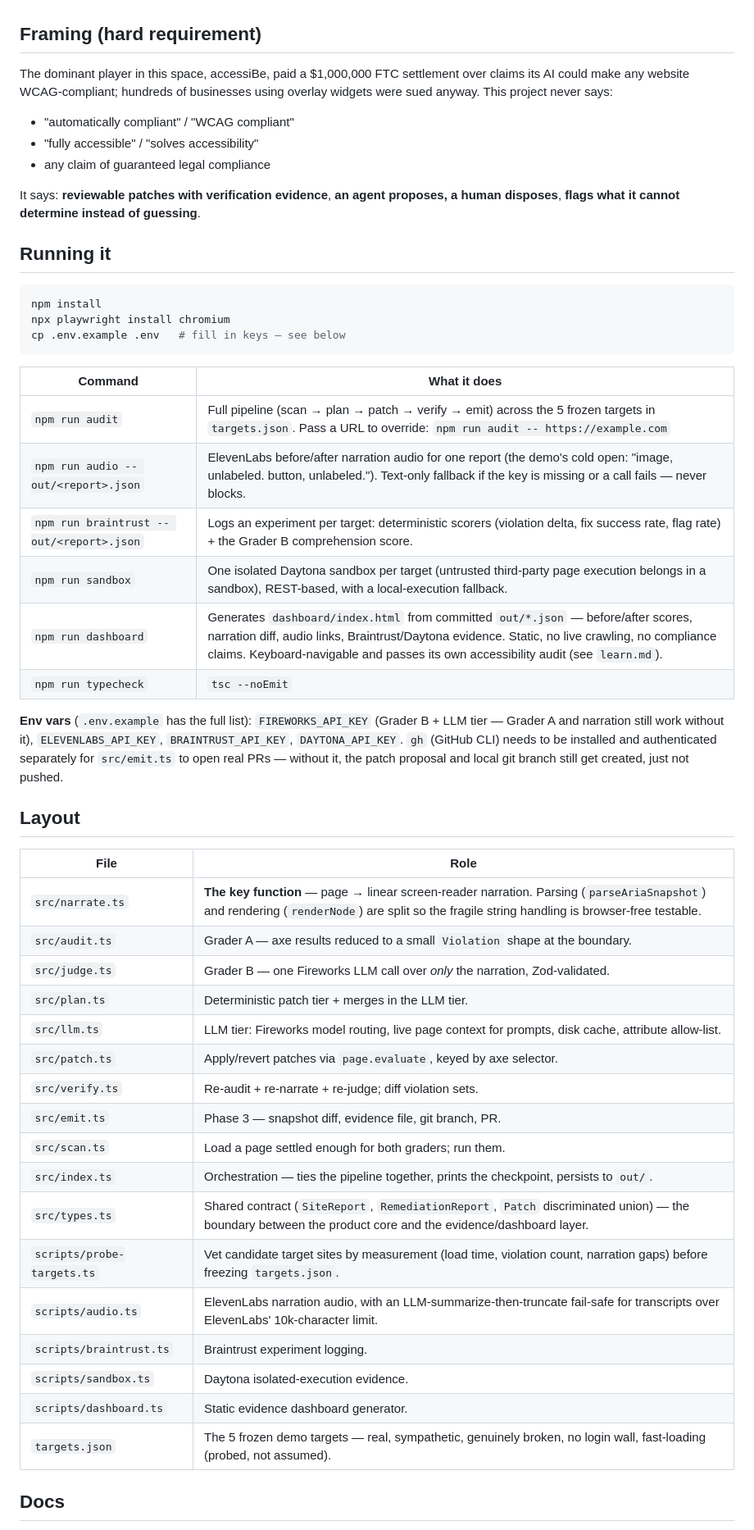
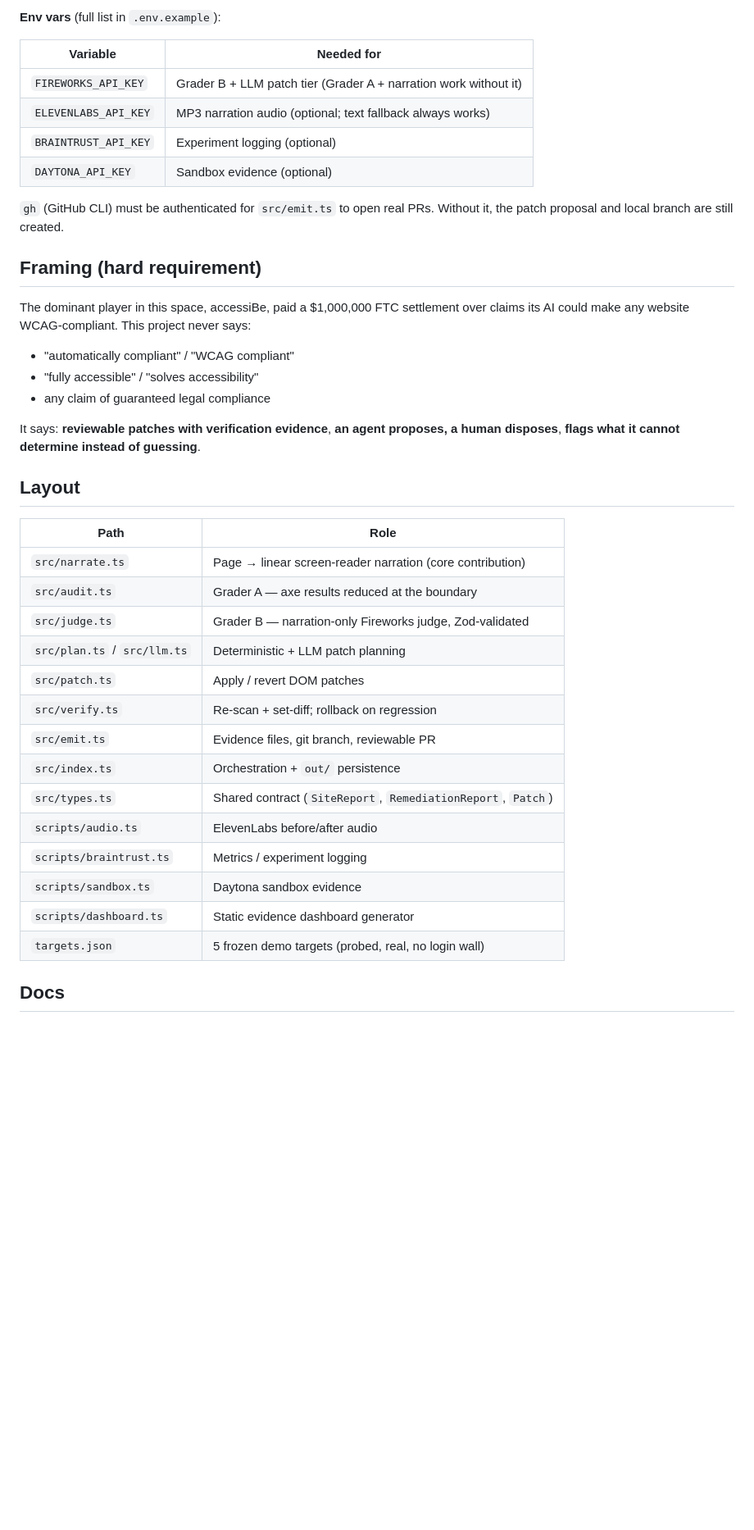
Before and after one commit to hiuyear/earshot, a Markdown page: README.md, the part around one of its changes. Shown at 82% size. GitHub-like rendering; blank space fills up the shorter version.

Commit message:
docs: add README

````diff
--- a/README.md
+++ b/README.md
@@ -89,9 +87,19 @@ targets.json
+**Env vars** (full list in `.env.example`):
+
+| Variable | Needed for |
+|---|---|
+| `FIREWORKS_API_KEY` | Grader B + LLM patch tier (Grader A + narration work without it) |
+| `ELEVENLABS_API_KEY` | MP3 narration audio (optional; text fallback always works) |
+| `BRAINTRUST_API_KEY` | Experiment logging (optional) |
+| `DAYTONA_API_KEY` | Sandbox evidence (optional) |
+
+`gh` (GitHub CLI) must be authenticated for `src/emit.ts` to open real PRs. Without
+it, the patch proposal and local branch are still created.
 
 ## Framing (hard requirement)
 
 The dominant player in this space, accessiBe, paid a $1,000,000 FTC settlement over
-claims its AI could make any website WCAG-compliant; hundreds of businesses using
-overlay widgets were sued anyway. This project never says:
+claims its AI could make any website WCAG-compliant. This project never says:
 
 - "automatically compliant" / "WCAG compliant"
 - "fully accessible" / "solves accessibility"
@@ -100,50 +108,24 @@ overlay widgets were sued anyway. This project never says:
 It says: **reviewable patches with verification evidence**, **an agent proposes, a
 human disposes**, **flags what it cannot determine instead of guessing**.
 
-## Running it
-
-```bash
-npm install
-npx playwright install chromium
-cp .env.example .env   # fill in keys — see below
-```
-
-| Command | What it does |
-|---|---|
-| `npm run audit` | Full pipeline (scan → plan → patch → verify → emit) across the 5 frozen targets in `targets.json`. Pass a URL to override: `npm run audit -- https://example.com` |
-| `npm run audio -- out/<report>.json` | ElevenLabs before/after narration audio for one report (the demo's cold open: "image, unlabeled. button, unlabeled."). Text-only fallback if the key is missing or a call fails — never blocks. |
-| `npm run braintrust -- out/<report>.json` | Logs an experiment per target: deterministic scorers (violation delta, fix success rate, flag rate) + the Grader B comprehension score. |
-| `npm run sandbox` | One isolated Daytona sandbox per target (untrusted third-party page execution belongs in a sandbox), REST-based, with a local-execution fallback. |
-| `npm run dashboard` | Generates `dashboard/index.html` from committed `out/*.json` — before/after scores, narration diff, audio links, Braintrust/Daytona evidence. Static, no live crawling, no compliance claims. Keyboard-navigable and passes its own accessibility audit (see `learn.md`). |
-| `npm run typecheck` | `tsc --noEmit` |
-
-**Env vars** (`.env.example` has the full list): `FIREWORKS_API_KEY` (Grader B +
-LLM tier — Grader A and narration still work without it), `ELEVENLABS_API_KEY`,
-`BRAINTRUST_API_KEY`, `DAYTONA_API_KEY`. `gh` (GitHub CLI) needs to be installed and
-authenticated separately for `src/emit.ts` to open real PRs — without it, the patch
-proposal and local git branch still get created, just not pushed.
-
 ## Layout
 
-| File | Role |
+| Path | Role |
 |---|---|
-| `src/narrate.ts` | **The key function** — page → linear screen-reader narration. Parsing (`parseAriaSnapshot`) and rendering (`renderNode`) are split so the fragile string handling is browser-free testable. |
-| `src/audit.ts` | Grader A — axe results reduced to a small `Violation` shape at the boundary. |
-| `src/judge.ts` | Grader B — one Fireworks LLM call over *only* the narration, Zod-validated. |
-| `src/plan.ts` | Deterministic patch tier + merges in the LLM tier. |
-| `src/llm.ts` | LLM tier: Fireworks model routing, live page context for prompts, disk cache, attribute allow-list. |
-| `src/patch.ts` | Apply/revert patches via `page.evaluate`, keyed by axe selector. |
-| `src/verify.ts` | Re-audit + re-narrate + re-judge; diff violation sets. |
-| `src/emit.ts` | Phase 3 — snapshot diff, evidence file, git branch, PR. |
-| `src/scan.ts` | Load a page settled enough for both graders; run them. |
-| `src/index.ts` | Orchestration — ties the pipeline together, prints the checkpoint, persists to `out/`. |
-| `src/types.ts` | Shared contract (`SiteReport`, `RemediationReport`, `Patch` discriminated union) — the boundary between the product core and the evidence/dashboard layer. |
-| `scripts/probe-targets.ts` | Vet candidate target sites by measurement (load time, violation count, narration gaps) before freezing `targets.json`. |
-| `scripts/audio.ts` | ElevenLabs narration audio, with an LLM-summarize-then-truncate fail-safe for transcripts over ElevenLabs' 10k-character limit. |
-| `scripts/braintrust.ts` | Braintrust experiment logging. |
-| `scripts/sandbox.ts` | Daytona isolated-execution evidence. |
-| `scripts/dashboard.ts` | Static evidence dashboard generator. |
-| `targets.json` | The 5 frozen demo targets — real, sympathetic, genuinely broken, no login wall, fast-loading (probed, not assumed). |
+| `src/narrate.ts` | Page → linear screen-reader narration (core contribution) |
+| `src/audit.ts` | Grader A — axe results reduced at the boundary |
+| `src/judge.ts` | Grader B — narration-only Fireworks judge, Zod-validated |
+| `src/plan.ts` / `src/llm.ts` | Deterministic + LLM patch planning |
+| `src/patch.ts` | Apply / revert DOM patches |
+| `src/verify.ts` | Re-scan + set-diff; rollback on regression |
+| `src/emit.ts` | Evidence files, git branch, reviewable PR |
+| `src/index.ts` | Orchestration + `out/` persistence |
+| `src/types.ts` | Shared contract (`SiteReport`, `RemediationReport`, `Patch`) |
+| `scripts/audio.ts` | ElevenLabs before/after audio |
+| `scripts/braintrust.ts` | Metrics / experiment logging |
+| `scripts/sandbox.ts` | Daytona sandbox evidence |
+| `scripts/dashboard.ts` | Static evidence dashboard generator |
+| `targets.json` | 5 frozen demo targets (probed, real, no login wall) |
 
 ## Docs
 
````
Also changed, not shown: other parts of README.md (+61 -64 lines).
